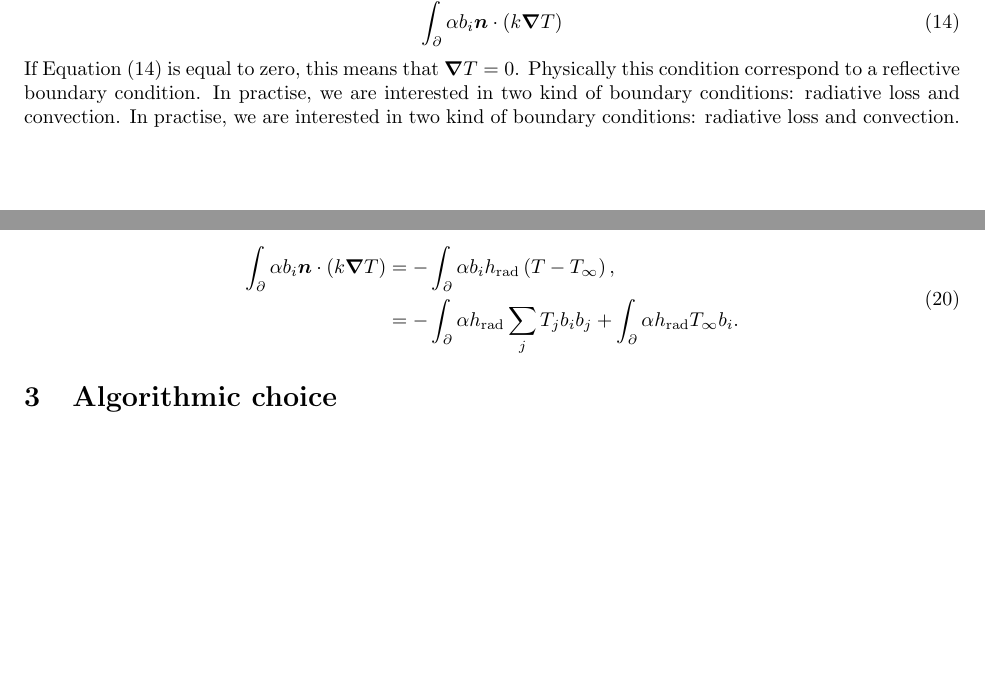
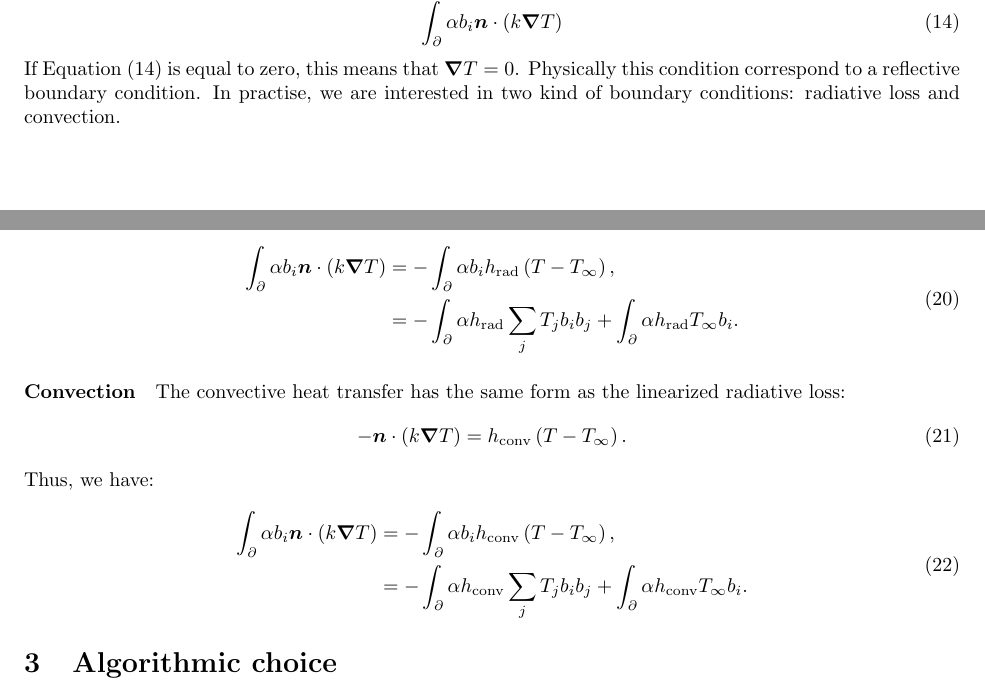
Before and after one commit to adamantine-sim/adamantine, a LaTeX document (doc/adamantine.tex): two parts of pages 2 and 3 of 3 before the commit and two parts of pages 2 and 3 of 4 after it, joined at a grey line, cut so that both start at the same text, the shorter picture padded with empty space. Compiled offline with pdfLaTeX.

Commit message:
Update latex documentation

```diff
--- a/doc/adamantine.tex
+++ b/doc/adamantine.tex
@@ -161,9 +159,7 @@ physical meaning of this term, we will write it as:
 \end{equation}
 If \Cref{boundary} is equal to zero, this means that $\bn T=0$. Physically this
 condition correspond to a reflective boundary condition. In practise, we are
-interested in two kind of boundary conditions: radiative loss and convection. In
-practise, we are interested in two kind of boundary conditions: radiative loss
-and convection.
+interested in two kind of boundary conditions: radiative loss and convection.
 \paragraph{Radiative Loss}
 The Stefan-Boltzmann law describes the heat flux due to radiation as:
 \begin{equation}
@@ -204,6 +200,21 @@ Thus, we have:
     \int_{\partial} \alpha h_{\text{rad}} T_{\infty} b_i.
   \end{split}
 \end{equation}
+\paragraph{Convection}
+The convective heat transfer has the same form as the linearized radiative loss:
+\begin{equation}
+  -\boldsymbol{n} \cdot \(k\bn T\) = h_{\text{conv}}\(T-T_{\infty}\).
+\end{equation}
+Thus, we have:
+\begin{equation}
+  \begin{split}
+    \int_{\partial} \alpha b_i \boldsymbol{n} \cdot \(k \bn T\) &=
+    -\int_{\partial} \alpha b_i h_{\text{conv}} \(T-T_{\infty}\),\\
+    &=-\int_{\partial} \alpha h_{\text{conv}} \sum_j T_j b_i b_j +
+    \int_{\partial} \alpha h_{\text{conv}} T_{\infty} b_i.
+  \end{split}
+\end{equation}
+
 
 
 \section{Algorithmic choice}
```
Also changed, not shown: doc/adamantine.tex (8 more changed lines).
